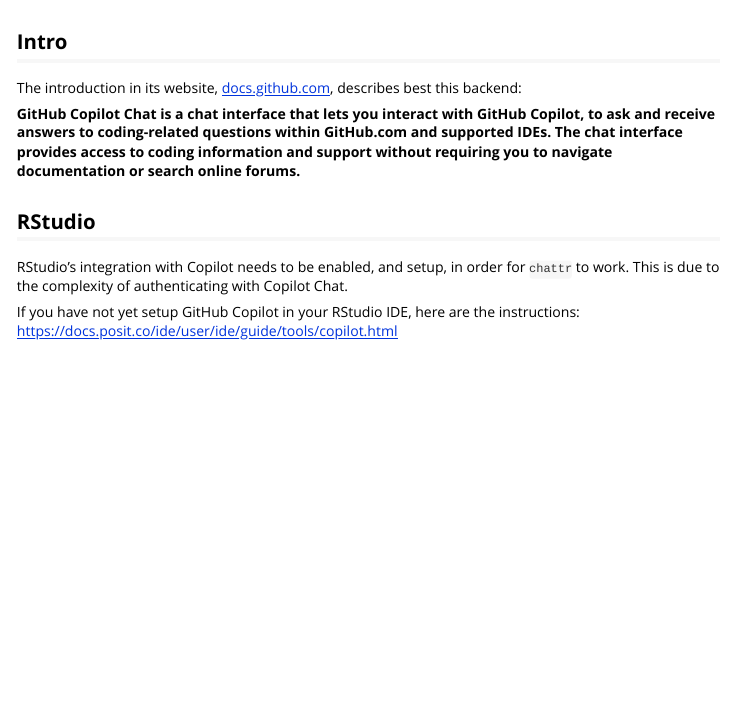
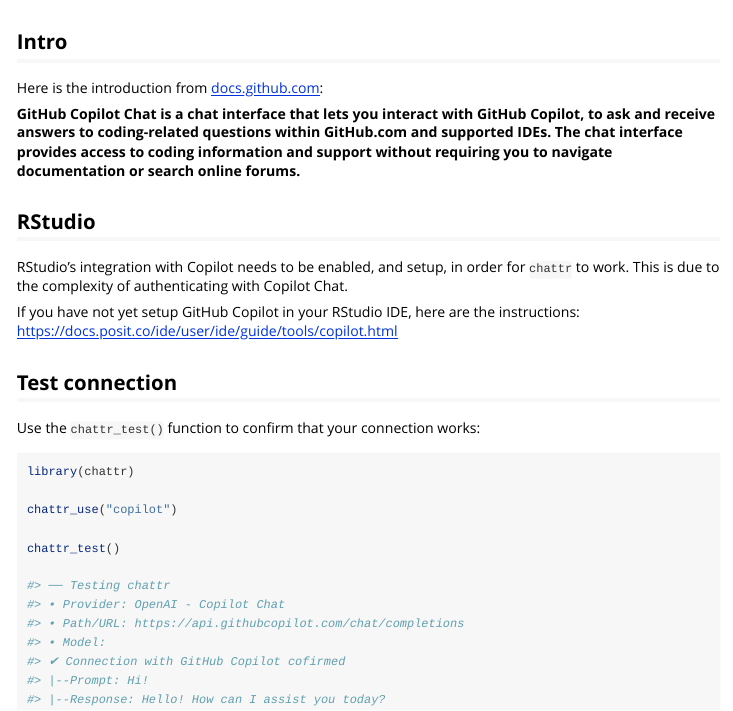
Before and after one commit to mlverse/chattr, an R Markdown document (vignettes/copilot-chat.Rmd): the page in a window 1100 px wide, from 60 px down. Rendered offline with R 4.5, knitr and Pandoc, with nearby package versions.

Commit message:
Adds test

````diff
--- a/vignettes/copilot-chat.Rmd
+++ b/vignettes/copilot-chat.Rmd
@@ -16,8 +16,7 @@
 
 ## Intro
 
-The introduction in its website, [docs.github.com](https://docs.github.com/en/copilot/github-copilot-chat/about-github-copilot-chat),
-describes best this backend:
+Here is the introduction from [docs.github.com](https://docs.github.com/en/copilot/github-copilot-chat/about-github-copilot-chat):
 
 **GitHub Copilot Chat is a chat interface that lets you interact with GitHub Copilot,
 to ask and receive answers to coding-related questions within GitHub.com and
@@ -32,3 +31,23 @@
 
 If you have not yet setup GitHub Copilot in your RStudio IDE, here are the
 instructions: https://docs.posit.co/ide/user/ide/guide/tools/copilot.html
+
+## Test connection
+
+Use the `chattr_test()` function to confirm that your connection works:
+
+``` r
+library(chattr)
+
+chattr_use("copilot")
+
+chattr_test()
+
+#> ── Testing chattr
+#> • Provider: OpenAI - Copilot Chat
+#> • Path/URL: https://api.githubcopilot.com/chat/completions
+#> • Model:
+#> ✔ Connection with GitHub Copilot cofirmed
+#> |--Prompt: Hi!
+#> |--Response: Hello! How can I assist you today?
+```
````
Also changed, not shown: R/chattr-test.R (+27 -0 lines), 1 other file.
